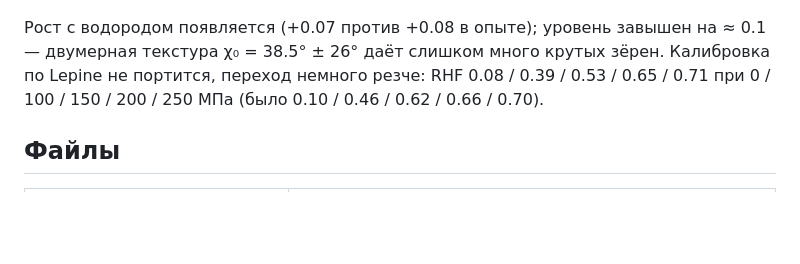
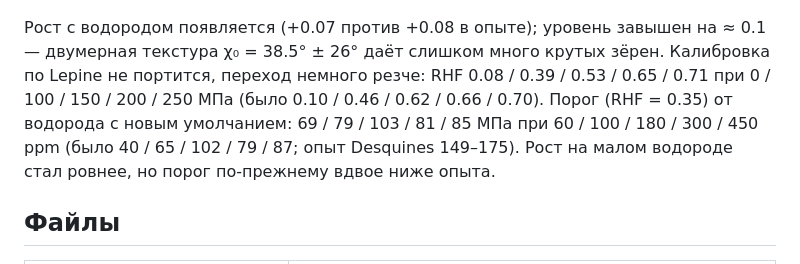
Before and after one commit to Zirconium-lover/ring-tests, a Markdown page: hydrides/automaton/README.md, the part around the change. Rendered like a GitHub page; blank space fills up the shorter version.

Commit message:
hydrides/automaton: порог от водорода с потолком только на ближнее поле
Co-Authored-By: Claude Opus 5.5 <noreply@anthropic.com>
Claude-Session: https://claude.ai/code/session_01UkwPYpG7i1Euptx7URcKD8

```diff
--- a/hydrides/automaton/README.md
+++ b/hydrides/automaton/README.md
@@ -82,6 +82,9 @@ r["thermo"]                         # растворилось / осталос
 текстура χ₀ = 38.5° ± 26° даёт слишком много крутых зёрен. Калибровка по Lepine не портится, переход
 немного резче: RHF 0.08 / 0.39 / 0.53 / 0.65 / 0.71 при 0 / 100 / 150 / 200 / 250 МПа (было
 0.10 / 0.46 / 0.62 / 0.66 / 0.70).
+Порог (RHF = 0.35) от водорода с новым умолчанием: 69 / 79 / 103 / 81 / 85 МПа при 60 / 100 / 180 / 300 /
+450 ppm (было 40 / 65 / 102 / 79 / 87; опыт Desquines 149–175). Рост на малом водороде стал ровнее,
+но порог по-прежнему вдвое ниже опыта.
 
 ## Файлы
 
```
